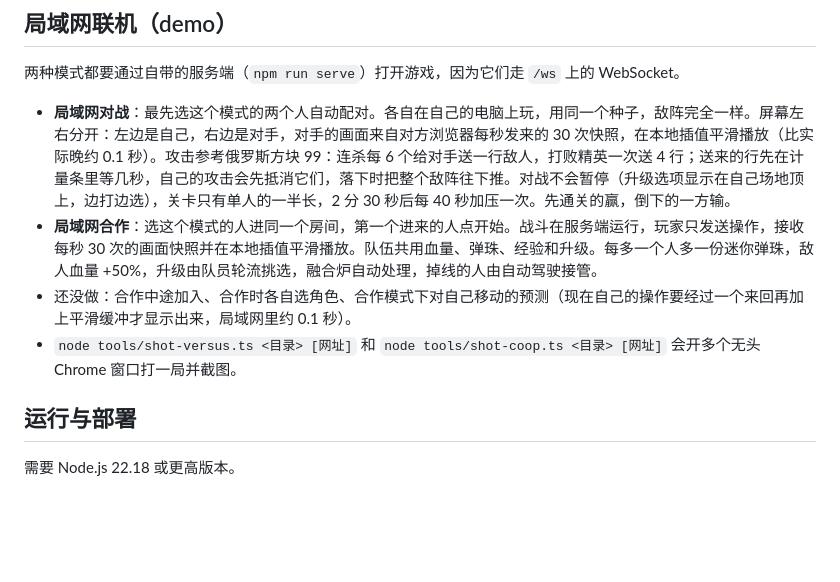
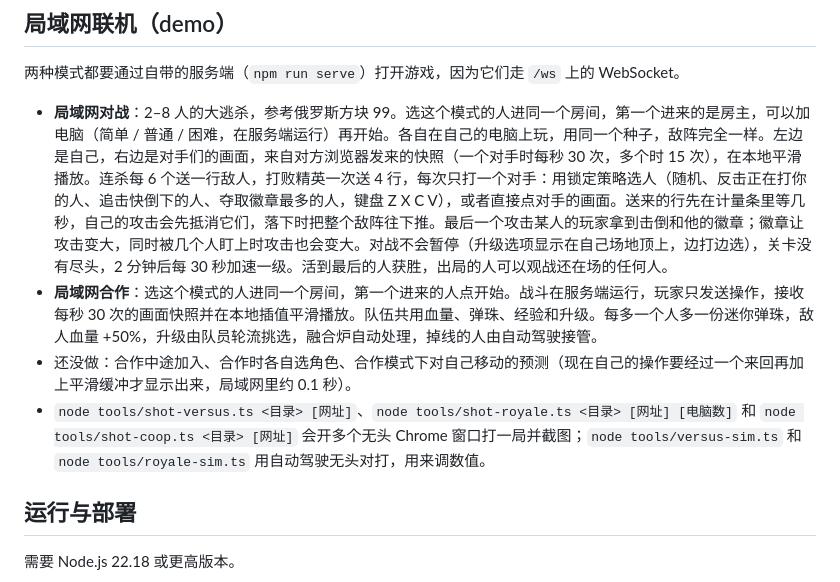
Before and after one commit to 0xgwf/trickshot-abyss, a Markdown page: README.zh-CN.md, the part around the change. GitHub-like rendering; blank space fills up the shorter version.

```diff
--- a/README.zh-CN.md
+++ b/README.zh-CN.md
@@ -44,10 +44,10 @@
 
 两种模式都要通过自带的服务端（`npm run serve`）打开游戏，因为它们走 `/ws` 上的 WebSocket。
 
-- **局域网对战**：最先选这个模式的两个人自动配对。各自在自己的电脑上玩，用同一个种子，敌阵完全一样。屏幕左右分开：左边是自己，右边是对手，对手的画面来自对方浏览器每秒发来的 30 次快照，在本地插值平滑播放（比实际晚约 0.1 秒）。攻击参考俄罗斯方块 99：连杀每 6 个给对手送一行敌人，打败精英一次送 4 行；送来的行先在计量条里等几秒，自己的攻击会先抵消它们，落下时把整个敌阵往下推。对战不会暂停（升级选项显示在自己场地顶上，边打边选），关卡只有单人的一半长，2 分 30 秒后每 40 秒加压一次。先通关的赢，倒下的一方输。
+- **局域网对战**：2–8 人的大逃杀，参考俄罗斯方块 99。选这个模式的人进同一个房间，第一个进来的是房主，可以加电脑（简单 / 普通 / 困难，在服务端运行）再开始。各自在自己的电脑上玩，用同一个种子，敌阵完全一样。左边是自己，右边是对手们的画面，来自对方浏览器发来的快照（一个对手时每秒 30 次，多个时 15 次），在本地平滑播放。连杀每 6 个送一行敌人，打败精英一次送 4 行，每次只打一个对手：用锁定策略选人（随机、反击正在打你的人、追击快倒下的人、夺取徽章最多的人，键盘 Z X C V），或者直接点对手的画面。送来的行先在计量条里等几秒，自己的攻击会先抵消它们，落下时把整个敌阵往下推。最后一个攻击某人的玩家拿到击倒和他的徽章；徽章让攻击变大，同时被几个人盯上时攻击也会变大。对战不会暂停（升级选项显示在自己场地顶上，边打边选），关卡没有尽头，2 分钟后每 30 秒加速一级。活到最后的人获胜，出局的人可以观战还在场的任何人。
 - **局域网合作**：选这个模式的人进同一个房间，第一个进来的人点开始。战斗在服务端运行，玩家只发送操作，接收每秒 30 次的画面快照并在本地插值平滑播放。队伍共用血量、弹珠、经验和升级。每多一个人多一份迷你弹珠，敌人血量 +50%，升级由队员轮流挑选，融合炉自动处理，掉线的人由自动驾驶接管。
 - 还没做：合作中途加入、合作时各自选角色、合作模式下对自己移动的预测（现在自己的操作要经过一个来回再加上平滑缓冲才显示出来，局域网里约 0.1 秒）。
-- `node tools/shot-versus.ts <目录> [网址]` 和 `node tools/shot-coop.ts <目录> [网址]` 会开多个无头 Chrome 窗口打一局并截图。
+- `node tools/shot-versus.ts <目录> [网址]`、`node tools/shot-royale.ts <目录> [网址] [电脑数]` 和 `node tools/shot-coop.ts <目录> [网址]` 会开多个无头 Chrome 窗口打一局并截图；`node tools/versus-sim.ts` 和 `node tools/royale-sim.ts` 用自动驾驶无头对打，用来调数值。
 
 ## 运行与部署
 
```
Also changed, not shown: README.md (+2 -2 lines).
